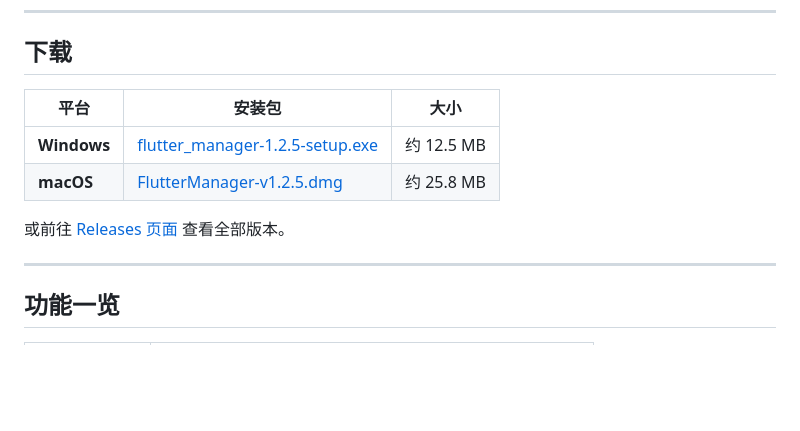
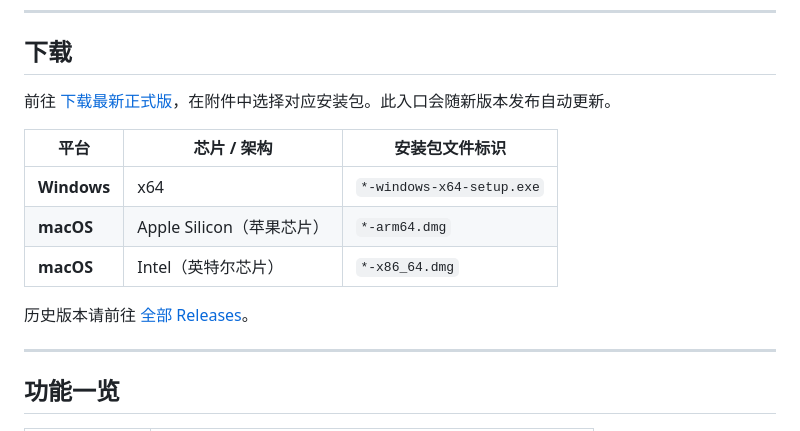
Before and after one commit to haoyuanwu/flutter_manager, a Markdown page: README.md, the part around the change. Rendered like a GitHub page; blank space fills up the shorter version.

Commit message:
docs: 下载入口始终指向最新正式版

```diff
--- a/README.md
+++ b/README.md
@@ -22,12 +22,15 @@
 
 ## 下载
 
-| 平台 | 安装包 | 大小 |
-|------|--------|------|
-| **Windows** | [flutter_manager-1.2.5-setup.exe](https://github.com/haoyuanwu/flutter_manager/releases/download/v1.2.5/flutter_manager-1.2.5-setup.exe) | 约 12.5 MB |
-| **macOS** | [FlutterManager-v1.2.5.dmg](https://github.com/haoyuanwu/flutter_manager/releases/download/v1.2.5/FlutterManager-v1.2.5.dmg) | 约 25.8 MB |
+前往 [下载最新正式版](https://github.com/haoyuanwu/flutter_manager/releases/latest)，在附件中选择对应安装包。此入口会随新版本发布自动更新。
 
-或前往 [Releases 页面](https://github.com/haoyuanwu/flutter_manager/releases) 查看全部版本。
+| 平台 | 芯片 / 架构 | 安装包文件标识 |
+|------|-------------|----------------|
+| **Windows** | x64 | `*-windows-x64-setup.exe` |
+| **macOS** | Apple Silicon（苹果芯片） | `*-arm64.dmg` |
+| **macOS** | Intel（英特尔芯片） | `*-x86_64.dmg` |
+
+历史版本请前往 [全部 Releases](https://github.com/haoyuanwu/flutter_manager/releases)。
 
 ---
 
```
